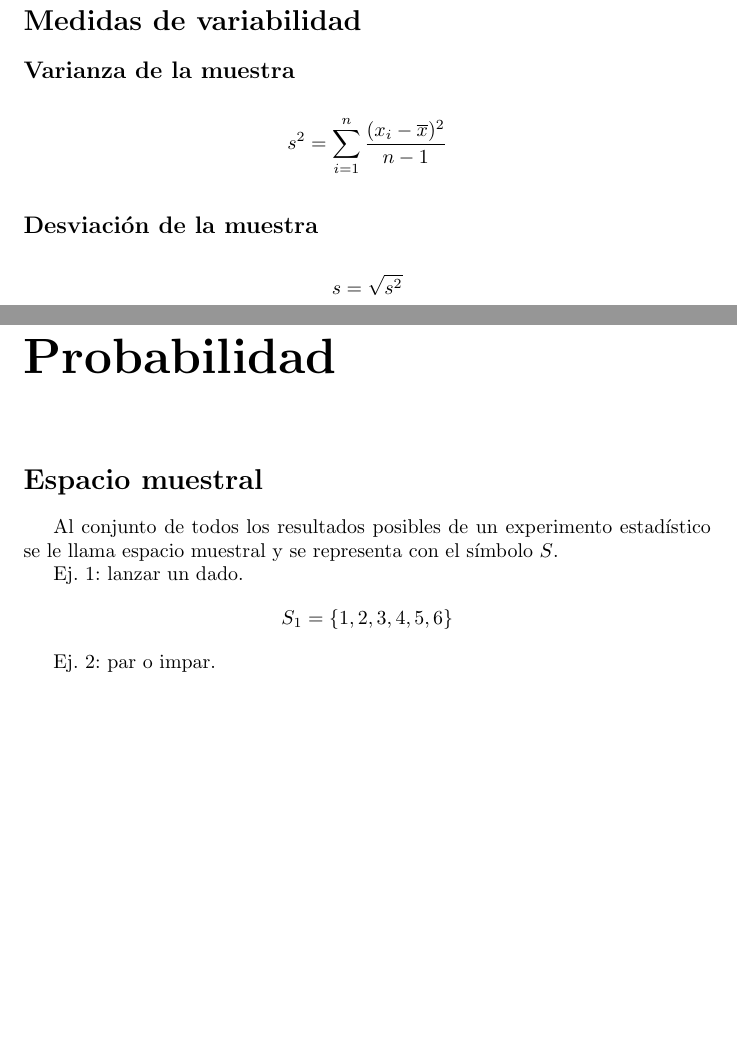
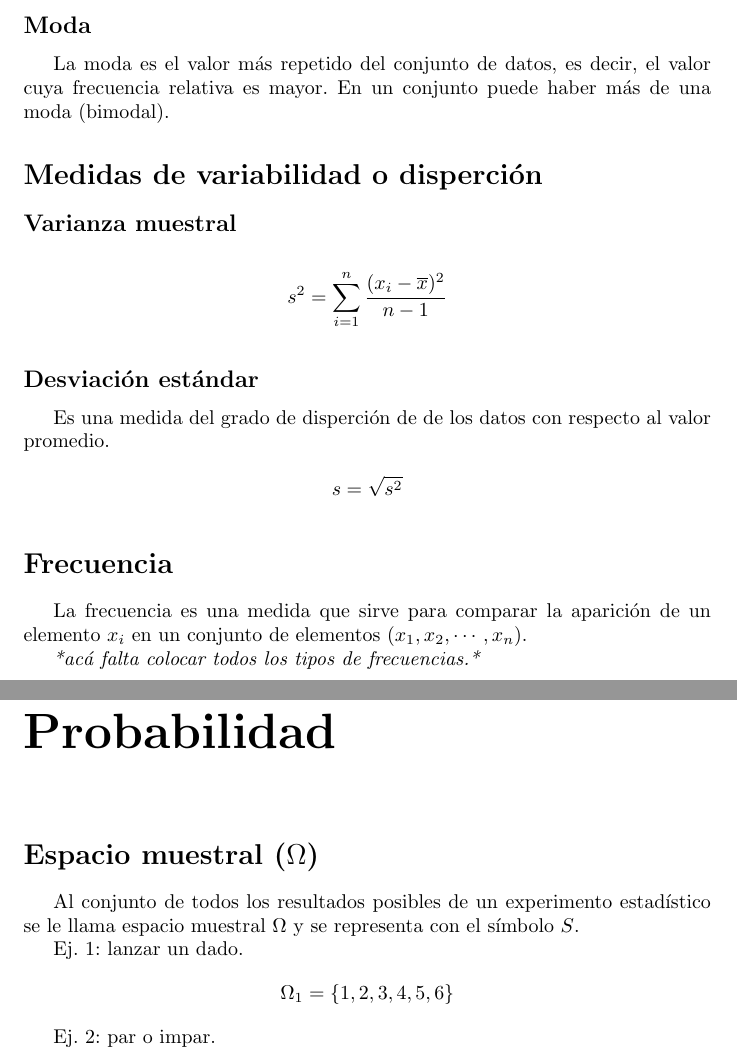
Before and after one commit to joaquincorradi/LaTeX, a LaTeX document (S2/EstadisticaProbabilidad/main.tex): two parts of pages 6 and 7 of 8 before the commit and two parts of pages 7 and 8 of 9 after it, joined at a grey line, cut at the place of the change, the shorter picture padded with empty space. Compiled offline with pdfLaTeX.

Commit message:
Trabajando en probabilidad

```diff
--- a/S2/EstadisticaProbabilidad/main.tex
+++ b/S2/EstadisticaProbabilidad/main.tex
@@ -166,32 +166,47 @@
               P_95=\frac{95n}{100}
             \end{equation*}
 
-    \addcontentsline{toc}{section}{Medidas de variabilidad}
-    \section*{Medidas de variabilidad}
+      \addcontentsline{toc}{subsection}{Moda}
+      \subsection*{Moda}
+        La moda es el valor más repetido del conjunto de datos, es decir, el valor
+        cuya frecuencia relativa es mayor. En un conjunto puede haber más de una
+        moda (bimodal).
 
-      \addcontentsline{toc}{subsection}{Varianza de la muestra}
-      \subsection*{Varianza de la muestra}
+    \addcontentsline{toc}{section}{Medidas de variabilidad o disperción}
+    \section*{Medidas de variabilidad o disperción}
+
+      \addcontentsline{toc}{subsection}{Varianza muestral}
+      \subsection*{Varianza muestral}
 
         \begin{equation*}
           s^2=\sum_{i=1}^n\frac{(x_i-\overline{x})^2}{n-1}
         \end{equation*}
 
-      \addcontentsline{toc}{subsection}{Desviación de la muestra}
-      \subsection*{Desviación de la muestra}
+      \addcontentsline{toc}{subsection}{Desviación estándar}
+      \subsection*{Desviación estándar}
+        Es una medida del grado de disperción de de los datos con respecto al
+        valor promedio.
 
         \begin{equation*}
           s=\sqrt{s^2}
         \end{equation*}
+
+    \addcontentsline{toc}{section}{Frecuencia}
+    \section*{Frecuencia}
+      La frecuencia es una medida que sirve para comparar la aparición de un
+      elemento $x_i$ en un conjunto de elementos ($x_1, x_2, \dotsm, x_n$).\\
+      \indent\textit{*acá falta colocar todos los tipos de frecuencias.*}
+
   \addcontentsline{toc}{chapter}{Probabilidad}
   \chapter*{Probabilidad}
 
-    \addcontentsline{toc}{section}{Espacio muestral}
-    \section*{Espacio muestral}
+    \addcontentsline{toc}{section}{Espacio muestral $\Omega$}
+    \section*{Espacio muestral ($\Omega$)}
       Al conjunto de todos los resultados posibles de un experimento estadístico
-      se le llama espacio muestral y se representa con el símbolo $S$.\\
+      se le llama espacio muestral $\Omega$ y se representa con el símbolo $S$.\\
       \indent Ej. 1: lanzar un dado.
       \begin{equation*}
-        S_1=\{1, 2, 3, 4, 5, 6\}
+        \Omega_1=\{1, 2, 3, 4, 5, 6\}
       \end{equation*}
       \indent Ej. 2: par o impar.
       \begin{equation*}
```
Also changed, not shown: S2/EstadisticaProbabilidad/main.pdf, S2/EstadisticaProbabilidad/main.tex (15 more changed lines), 8 other files.
